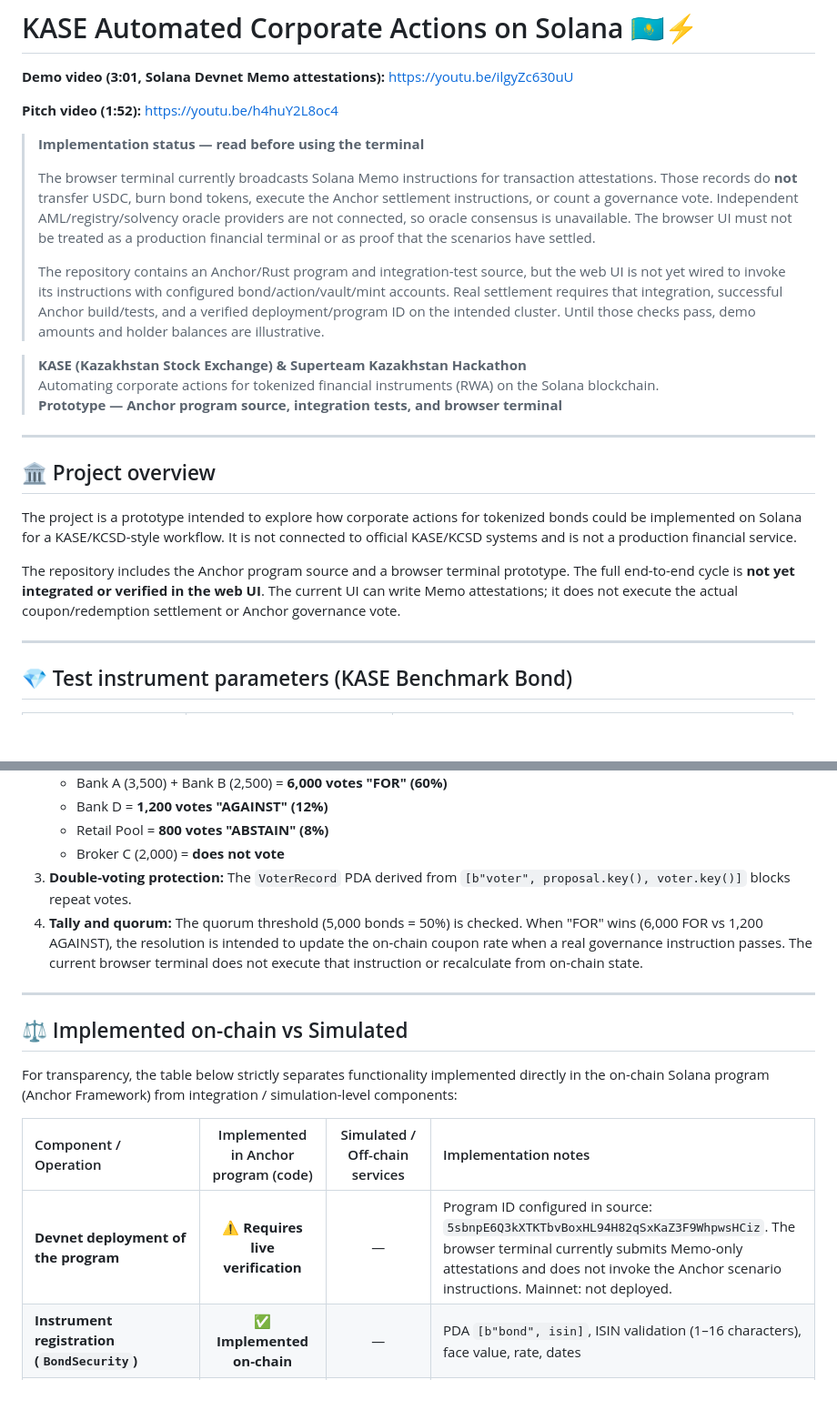
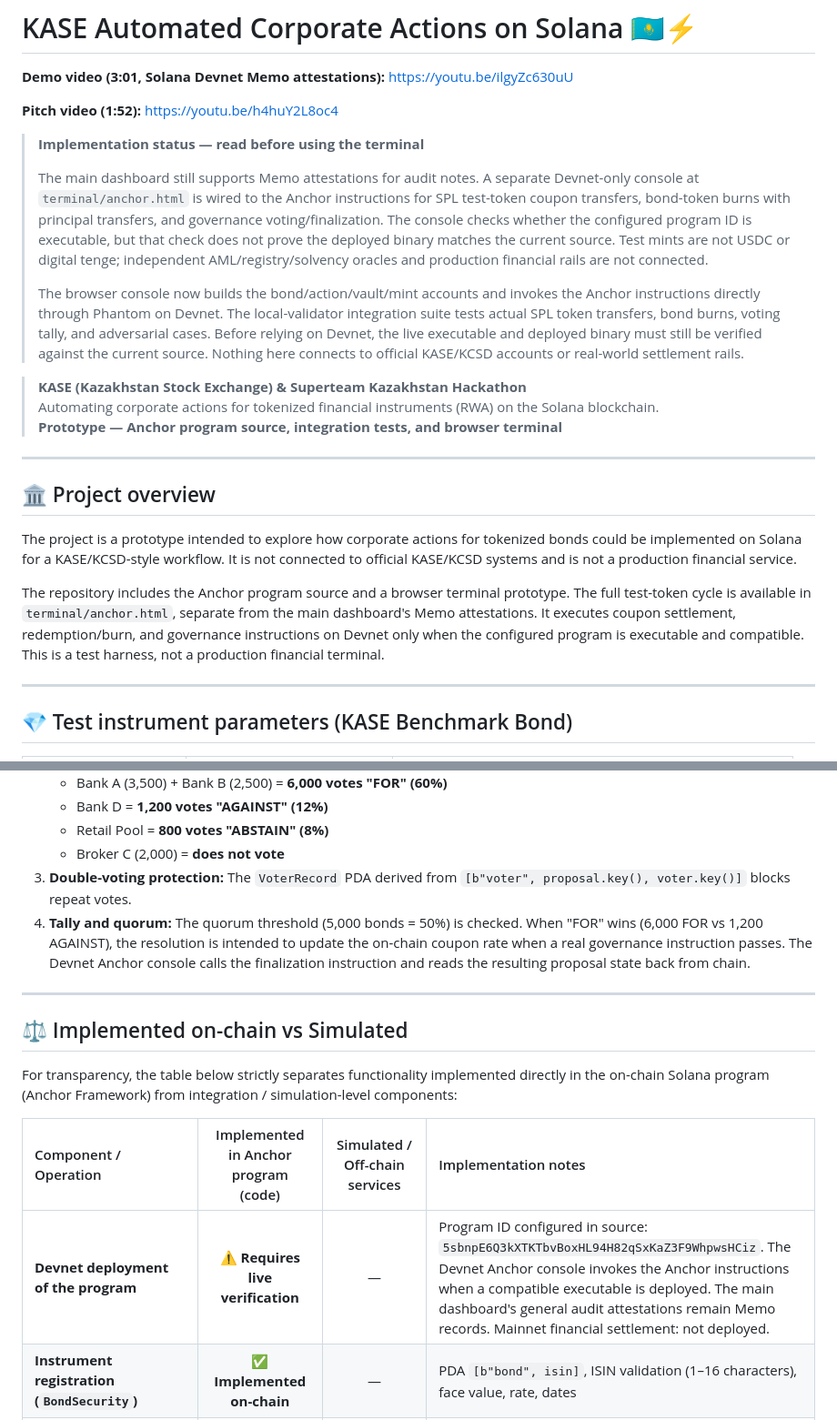
Before and after one commit to Timur27041988Adaibaev/kase-corporate-actions, a Markdown page: README.md, 2 parts joined by grey strips. Shown at 91% size. Drawn GitHub-style; blank space fills up the shorter version.

Commit message:
docs: reflect Devnet Anchor console and its deployment limits

```diff
--- a/README.md
+++ b/README.md
@@ -6,9 +6,9 @@
 
 > **Implementation status — read before using the terminal**
 >
-> The browser terminal currently broadcasts Solana Memo instructions for transaction attestations. Those records do **not** transfer USDC, burn bond tokens, execute the Anchor settlement instructions, or count a governance vote. Independent AML/registry/solvency oracle providers are not connected, so oracle consensus is unavailable. The browser UI must not be treated as a production financial terminal or as proof that the scenarios have settled.
+> The main dashboard still supports Memo attestations for audit notes. A separate Devnet-only console at `terminal/anchor.html` is wired to the Anchor instructions for SPL test-token coupon transfers, bond-token burns with principal transfers, and governance voting/finalization. The console checks whether the configured program ID is executable, but that check does not prove the deployed binary matches the current source. Test mints are not USDC or digital tenge; independent AML/registry/solvency oracles and production financial rails are not connected.
 >
-> The repository contains an Anchor/Rust program and integration-test source, but the web UI is not yet wired to invoke its instructions with configured bond/action/vault/mint accounts. Real settlement requires that integration, successful Anchor build/tests, and a verified deployment/program ID on the intended cluster. Until those checks pass, demo amounts and holder balances are illustrative.
+> The browser console now builds the bond/action/vault/mint accounts and invokes the Anchor instructions directly through Phantom on Devnet. The local-validator integration suite tests actual SPL token transfers, bond burns, voting tally, and adversarial cases. Before relying on Devnet, the live executable and deployed binary must still be verified against the current source. Nothing here connects to official KASE/KCSD accounts or real-world settlement rails.
 
 > **KASE (Kazakhstan Stock Exchange) & Superteam Kazakhstan Hackathon**
 > Automating corporate actions for tokenized financial instruments (RWA) on the Solana blockchain.
@@ -20,7 +20,7 @@
 
 The project is a prototype intended to explore how corporate actions for tokenized bonds could be implemented on Solana for a KASE/KCSD-style workflow. It is not connected to official KASE/KCSD systems and is not a production financial service.
 
-The repository includes the Anchor program source and a browser terminal prototype. The full end-to-end cycle is **not yet integrated or verified in the web UI**. The current UI can write Memo attestations; it does not execute the actual coupon/redemption settlement or Anchor governance vote.
+The repository includes the Anchor program source and a browser terminal prototype. The full test-token cycle is available in `terminal/anchor.html`, separate from the main dashboard's Memo attestations. It executes coupon settlement, redemption/burn, and governance instructions on Devnet only when the configured program is executable and compatible. This is a test harness, not a production financial terminal.
 
 ---
 
@@ -66,7 +66,7 @@ The repository includes the Anchor program source and a browser terminal prototy
    - Retail Pool = **800 votes "ABSTAIN" (8%)**
    - Broker C (2,000) = **does not vote**
 3. **Double-voting protection:** The `VoterRecord` PDA derived from `[b"voter", proposal.key(), voter.key()]` blocks repeat votes.
-4. **Tally and quorum:** The quorum threshold (5,000 bonds = 50%) is checked. When "FOR" wins (6,000 FOR vs 1,200 AGAINST), the resolution is intended to update the on-chain coupon rate when a real governance instruction passes. The current browser terminal does not execute that instruction or recalculate from on-chain state.
+4. **Tally and quorum:** The quorum threshold (5,000 bonds = 50%) is checked. When "FOR" wins (6,000 FOR vs 1,200 AGAINST), the resolution is intended to update the on-chain coupon rate when a real governance instruction passes. The Devnet Anchor console calls the finalization instruction and reads the resulting proposal state back from chain.
 
 ---
 
@@ -76,7 +76,7 @@ For transparency, the table below strictly separates functionality implemented d
 
 | Component / Operation | Implemented in Anchor program (code) | Simulated / Off-chain services | Implementation notes |
 | :--- | :---: | :---: | :--- |
-| **Devnet deployment of the program** | ⚠️ **Requires live verification** | — | Program ID configured in source: `5sbnpE6Q3kXTKTbvBoxHL94H82qSxKaZ3F9WhpwsHCiz`. The browser terminal currently submits Memo-only attestations and does not invoke the Anchor scenario instructions. Mainnet: not deployed. |
+| **Devnet deployment of the program** | ⚠️ **Requires live verification** | — | Program ID configured in source: `5sbnpE6Q3kXTKTbvBoxHL94H82qSxKaZ3F9WhpwsHCiz`. The Devnet Anchor console invokes the Anchor instructions when a compatible executable is deployed. The main dashboard's general audit attestations remain Memo records. Mainnet financial settlement: not deployed. |
 | **Instrument registration (`BondSecurity`)** | ✅ **Implemented on-chain** | — | PDA `[b"bond", isin]`, ISIN validation (1–16 characters), face value, rate, dates |
 | **Corporate action scheduling (`CorporateAction`)** | ✅ **Implemented on-chain** | — | PDA `[b"action", bond_key, id]`, check that maturity has not passed |
 | **Holder balance snapshot (`HolderEntitlement`)** | ✅ **Implemented on-chain** | — | PDA `[b"entitlement", action_key, holder]`, records the entitlement |
```
Also changed, not shown: other parts of README.md (+4 -4 lines).
